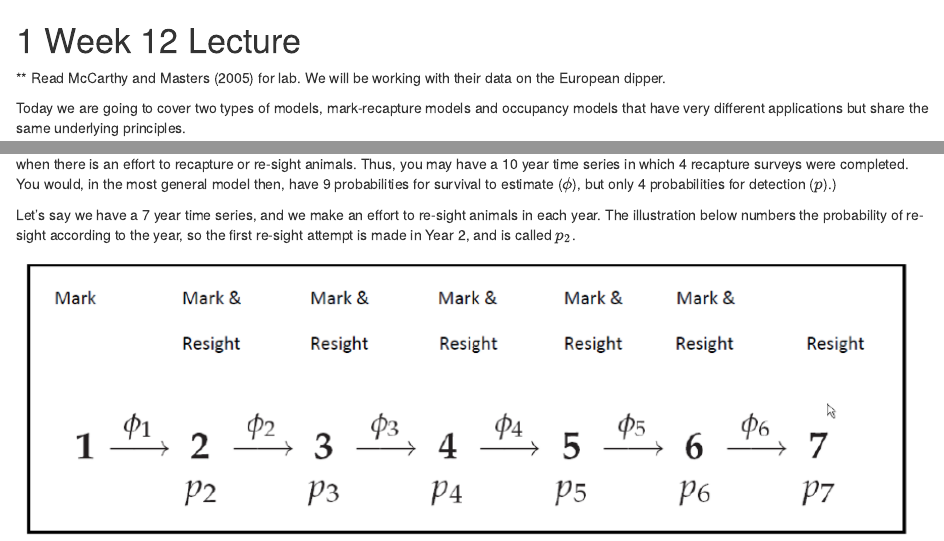
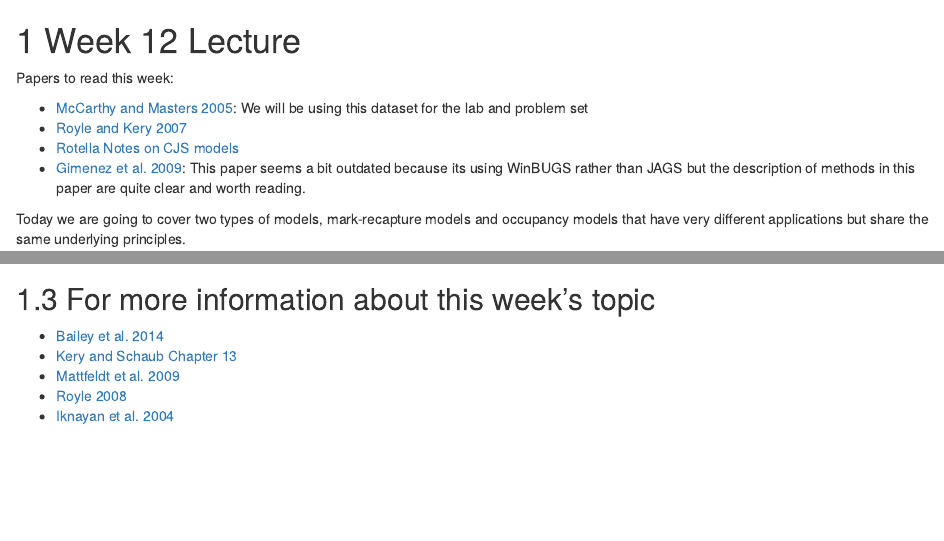
Before and after one commit to hlynch/Bayesian2020, an R Markdown document (Week-12-lecture.Rmd): the page in a window 1100 px wide, from its top, and a second part further down, joined at a grey line. Rendered offline with R 4.5, knitr and Pandoc, with nearby package versions; drawn as R Markdown's standard HTML page in place of the format the file asks for.

Commit message:
Week 12 edits

```diff
--- a/Week-12-lecture.Rmd
+++ b/Week-12-lecture.Rmd
@@ -1,7 +1,13 @@
 Week 12 Lecture
 ========================================================
 
-** Read McCarthy and Masters (2005) for lab. We will be working with their data on the European dipper.
+Papers to read this week:
+
+* [McCarthy and Masters 2005](https://github.com/hlynch/Bayesian2020/tree/master/_data/McCarthyMasters2005.pdf): We will be using this dataset for the lab and problem set
+* [Royle and Kery 2007](https://github.com/hlynch/Bayesian2020/tree/master/_data/RoyleKery2007.pdf)
+* [Rotella Notes on CJS models](https://github.com/hlynch/Bayesian2020/tree/master/_data/RotellaNotesOnCJS.pdf)
+* [Gimenez et al. 2009](https://github.com/hlynch/Bayesian2020/tree/master/_data/GimenezEtAl2009.pdf): This paper seems a bit outdated because its using WinBUGS rather than JAGS but the description of methods in this paper are quite clear and worth reading.
+
 
 Today we are going to cover two types of models, mark-recapture models and occupancy models that have very different applications but share the same underlying principles.
 
@@ -166,3 +172,12 @@ $$
 Y_{j,i,t} \sim \mbox{Bern}(Z_{i,t}p_{t})
 $$
 Royle and Kery make an important point about the difference between finite sample estimators and population estimators (see ‘Finite sample estimation’ section on page 1816). In a conservation context this can be an important distinction. I encourage you to read that section carefully if this is likely to apply to your research.
+
+For more information about this week's topic
+------------------------
+
+* [Bailey et al. 2014](https://github.com/hlynch/Bayesian2020/tree/master/_data/BaileyEtAl2013.pdf)
+* [Kery and Schaub Chapter 13](https://github.com/hlynch/Bayesian2020/tree/master/_data/KerySchaubChapter13.pdf)
+* [Mattfeldt et al. 2009](https://github.com/hlynch/Bayesian2020/tree/master/_data/MattfeldtEtAl2009.pdf)
+* [Royle 2008](https://github.com/hlynch/Bayesian2020/tree/master/_data/Royle2008.pdf)
+* [Iknayan et al. 2004](https://github.com/hlynch/Bayesian2020/tree/master/_data/IknayanEtAl2004.pdf)
```
Also changed, not shown: Week-11-lecture.Rmd (+1 -0 lines), _data/BaileyEtAl2014.pdf (added), _data/GiminezEtAl2009.pdf (added), _data/Kery and Royle 2010.pdf (added), _data/KerySchaubChapter13.pdf (added), _data/MattfeldtEtAl2009.pdf (added), _data/McCarthyMasters2005.pdf (added), _data/Poole_2002.pdf (added), _data/RotellaNotesOnCJS.pdf (added), _data/Royle and Kery 2007.pdf (added), _data/Royle2008.pdf (added), _data/deValpine2002.pdf (added), docs/Week-11-lecture.md, docs/search_index.json, 8 other files.
